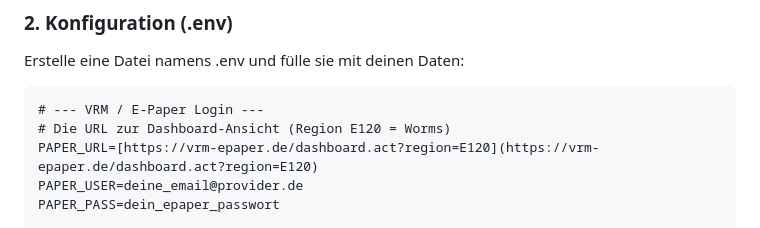
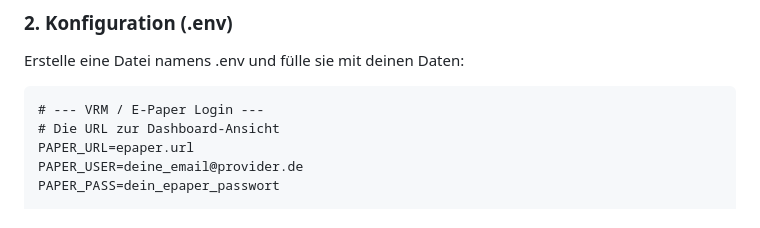
Before and after one commit to bonzei123/wzarchiv, a Markdown page: README.md, the part around the change. GitHub-like rendering.

````diff
--- a/README.md
+++ b/README.md
@@ -38,8 +38,8 @@ Erstelle eine Datei namens .env und fülle sie mit deinen Daten:
 
 ```code
 # --- VRM / E-Paper Login ---
-# Die URL zur Dashboard-Ansicht (Region E120 = Worms)
-PAPER_URL=[https://vrm-epaper.de/dashboard.act?region=E120](https://vrm-epaper.de/dashboard.act?region=E120)
+# Die URL zur Dashboard-Ansicht
+PAPER_URL=epaper.url
 PAPER_USER=deine_email@provider.de
 PAPER_PASS=dein_epaper_passwort
 
````
